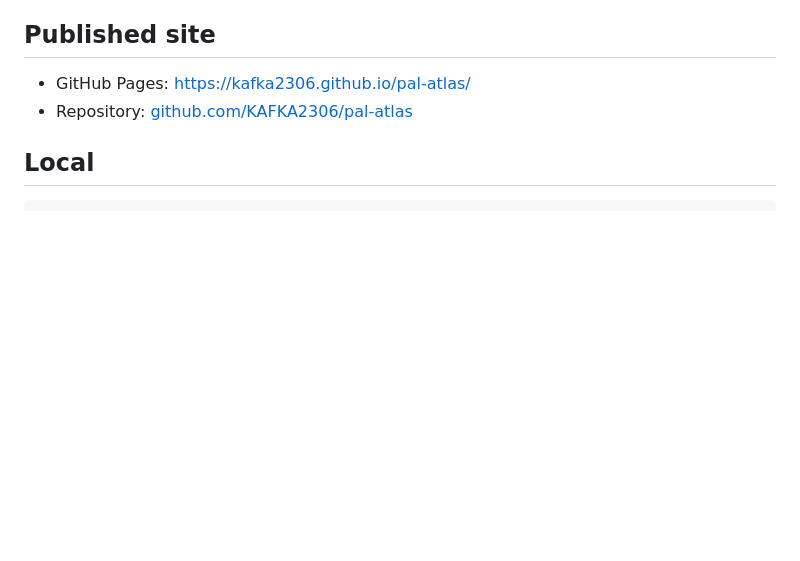
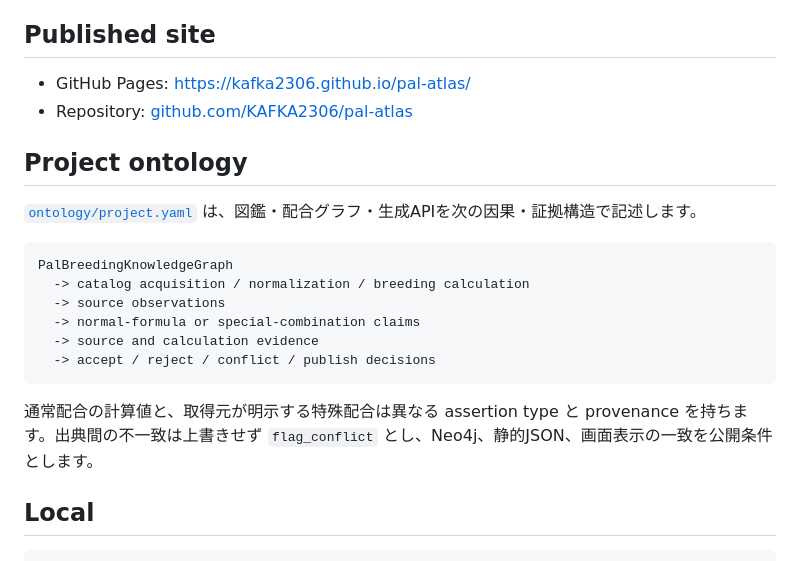
Before and after one commit to KAFKA2306/pal-atlas, a Markdown page: README.md, the part around the change. Rendered like a GitHub page; blank space fills up the shorter version.

Commit message:
Document causal evidence ontology mapping

````diff
--- a/README.md
+++ b/README.md
@@ -6,6 +6,21 @@ Palworld 1.0 のパル図鑑、Breeding Rank、特殊配合、通常配合計算
 
 - GitHub Pages: [https://kafka2306.github.io/pal-atlas/](https://kafka2306.github.io/pal-atlas/)
 - Repository: [github.com/KAFKA2306/pal-atlas](https://github.com/KAFKA2306/pal-atlas)
+
+## Project ontology
+
+[`ontology/project.yaml`](ontology/project.yaml) は、図鑑・配合グラフ・生成APIを次の因果・証拠構造で記述します。
+
+```text
+PalBreedingKnowledgeGraph
+  -> catalog acquisition / normalization / breeding calculation
+  -> source observations
+  -> normal-formula or special-combination claims
+  -> source and calculation evidence
+  -> accept / reject / conflict / publish decisions
+```
+
+通常配合の計算値と、取得元が明示する特殊配合は異なる assertion type と provenance を持ちます。出典間の不一致は上書きせず `flag_conflict` とし、Neo4j、静的JSON、画面表示の一致を公開条件とします。
 
 ## Local
 
````
